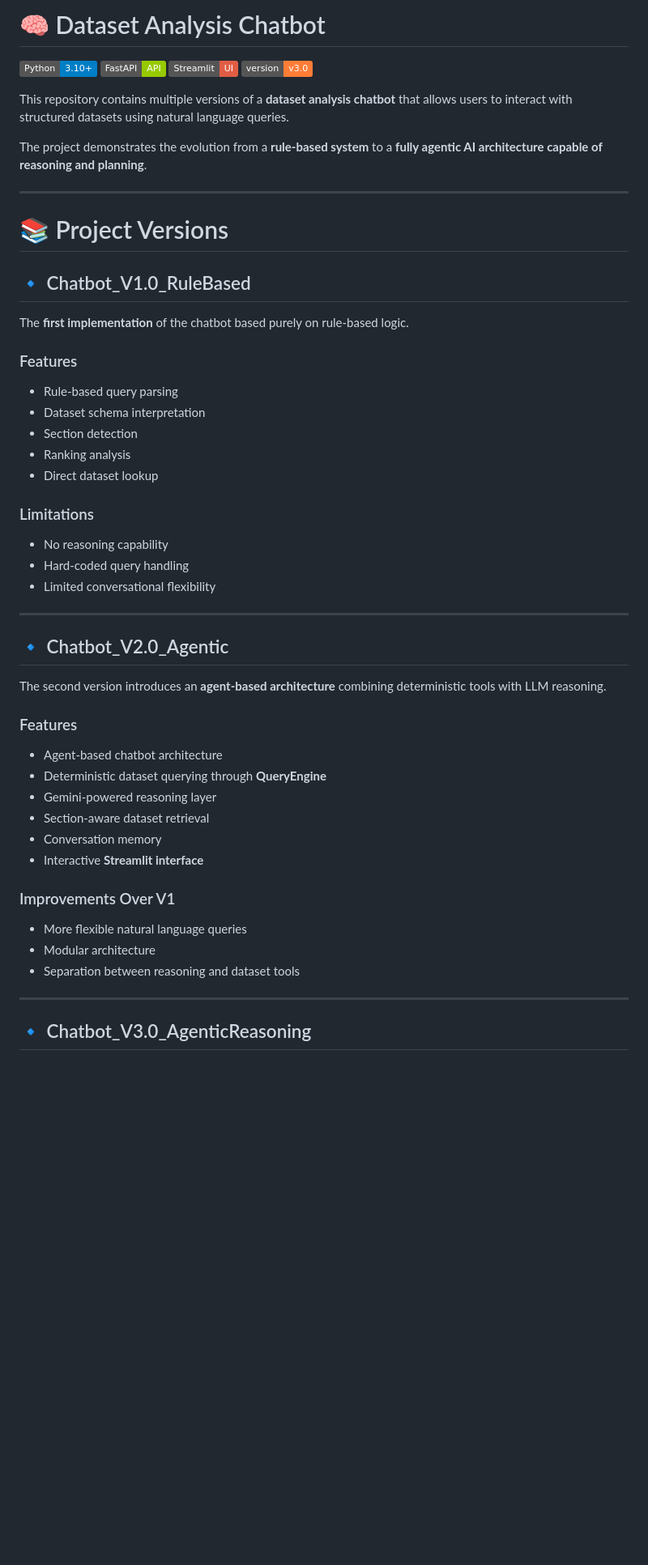
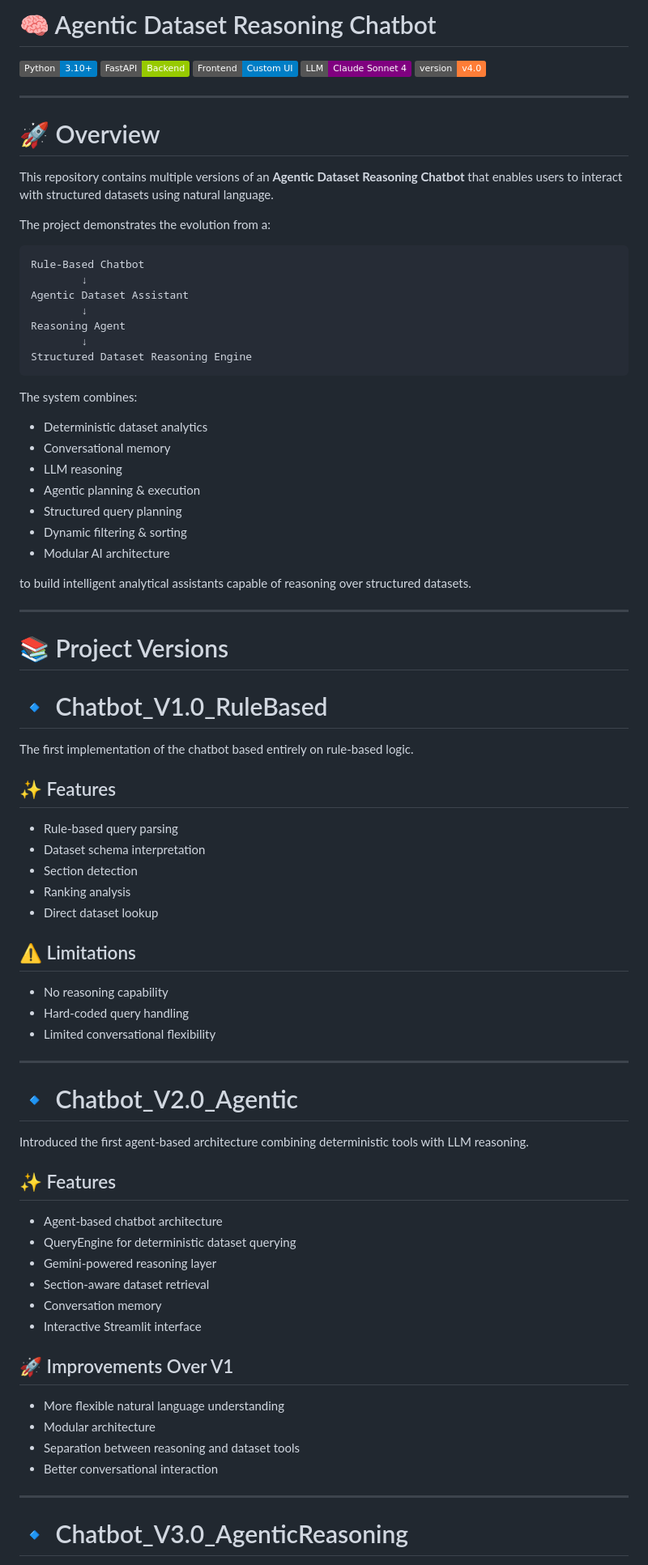
Before and after one commit to MHUZAIFAM/Chatbot, a Markdown page: README.md, the part around one of its changes. Shown at 81% size. GitHub-like rendering; badges without logos; blank space fills up the shorter version.

````diff
--- a/README.md
+++ b/README.md
@@ -1,59 +1,86 @@
-# 🧠 Dataset Analysis Chatbot
+# 🧠 Agentic Dataset Reasoning Chatbot
 
 ![Python](https://img.shields.io/badge/Python-3.10+-blue)
-![FastAPI](https://img.shields.io/badge/FastAPI-API-green)
-![Streamlit](https://img.shields.io/badge/Streamlit-UI-red)
-![Version](https://img.shields.io/badge/version-v3.0-orange)
+![FastAPI](https://img.shields.io/badge/FastAPI-Backend-green)
+![Frontend](https://img.shields.io/badge/Frontend-Custom_UI-blue)
+![Claude](https://img.shields.io/badge/LLM-Claude%20Sonnet%204-purple)
+![Version](https://img.shields.io/badge/version-v4.0-orange)
 
+---
 
-This repository contains multiple versions of a **dataset analysis chatbot** that allows users to interact with structured datasets using natural language queries.
+# 🚀 Overview
 
-The project demonstrates the evolution from a **rule-based system** to a **fully agentic AI architecture capable of reasoning and planning**.
+This repository contains multiple versions of an **Agentic Dataset Reasoning Chatbot** that enables users to interact with structured datasets using natural language.
+
+The project demonstrates the evolution from a:
+
+```text
+Rule-Based Chatbot
+        ↓
+Agentic Dataset Assistant
+        ↓
+Reasoning Agent
+        ↓
+Structured Dataset Reasoning Engine
+```
+
+The system combines:
+
+- Deterministic dataset analytics
+- Conversational memory
+- LLM reasoning
+- Agentic planning & execution
+- Structured query planning
+- Dynamic filtering & sorting
+- Modular AI architecture
+
+to build intelligent analytical assistants capable of reasoning over structured datasets.
 
 ---
 
 # 📚 Project Versions
 
-## 🔹 Chatbot_V1.0_RuleBased
+# 🔹 Chatbot_V1.0_RuleBased
 
-The **first implementation** of the chatbot based purely on rule-based logic.
+The first implementation of the chatbot based entirely on rule-based logic.
 
-### Features
+## ✨ Features
 
-* Rule-based query parsing
-* Dataset schema interpretation
-* Section detection
-* Ranking analysis
-* Direct dataset lookup
+- Rule-based query parsing
+- Dataset schema interpretation
+- Section detection
+- Ranking analysis
+- Direct dataset lookup
 
-### Limitations
+## ⚠️ Limitations
 
-* No reasoning capability
-* Hard-coded query handling
-* Limited conversational flexibility
+- No reasoning capability
+- Hard-coded query handling
+- Limited conversational flexibility
 
 ---
 
-## 🔹 Chatbot_V2.0_Agentic
+# 🔹 Chatbot_V2.0_Agentic
 
-The second version introduces an **agent-based architecture** combining deterministic tools with LLM reasoning.
+Introduced the first agent-based architecture combining deterministic tools with LLM reasoning.
 
-### Features
+## ✨ Features
 
-* Agent-based chatbot architecture
-* Deterministic dataset querying through **QueryEngine**
-* Gemini-powered reasoning layer
-* Section-aware dataset retrieval
-* Conversation memory
-* Interactive **Streamlit interface**
+- Agent-based chatbot architecture
+- QueryEngine for deterministic dataset querying
+- Gemini-powered reasoning layer
+- Section-aware dataset retrieval
+- Conversation memory
+- Interactive Streamlit interface
 
-### Improvements Over V1
+## 🚀 Improvements Over V1
 
-* More flexible natural language queries
-* Modular architecture
-* Separation between reasoning and dataset tools
+- More flexible natural language understanding
+- Modular architecture
+- Separation between reasoning and dataset tools
+- Better conversational interaction
 
 ---
 
-## 🔹 Chatbot_V3.0_AgenticReasoning
+# 🔹 Chatbot_V3.0_AgenticReasoning
 
````
Also changed, not shown: other parts of README.md (+185 -38 lines).
